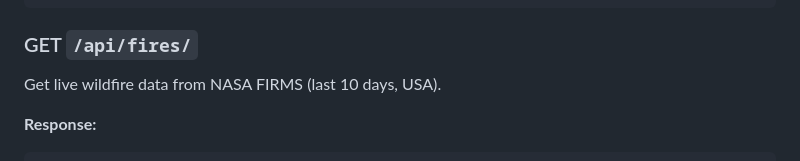
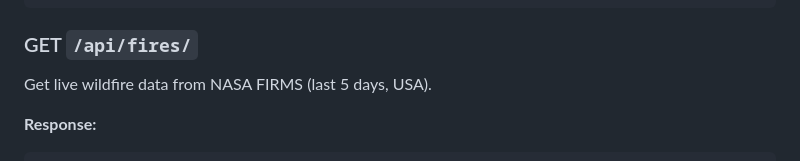
Before and after one commit to adayang0046/Spring-2025-BroncoHacks_-LoopBreaker, a Markdown page: README.md, the part around one of its changes. GitHub-like rendering.

Commit message:
Revise screenshot and change data period to 5 days
Updated screenshot and modified data retrieval period.

````diff
--- a/README.md
+++ b/README.md
@@ -127,7 +128,7 @@ Ask Williams a wildfire safety question with location-aware, fire-proximity anal
 ```
 
 ### GET `/api/fires/`
-Get live wildfire data from NASA FIRMS (last 10 days, USA).
+Get live wildfire data from NASA FIRMS (last 5 days, USA).
 
 **Response:**
 ```json
````
Also changed, not shown: other parts of README.md (+2 -1 lines).
